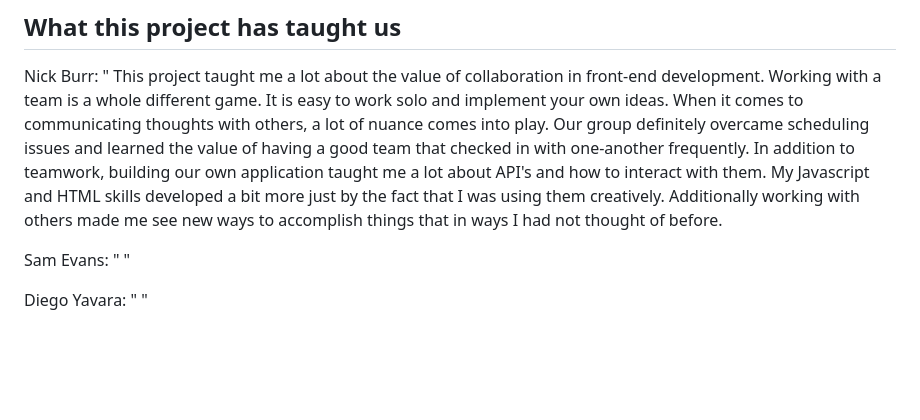
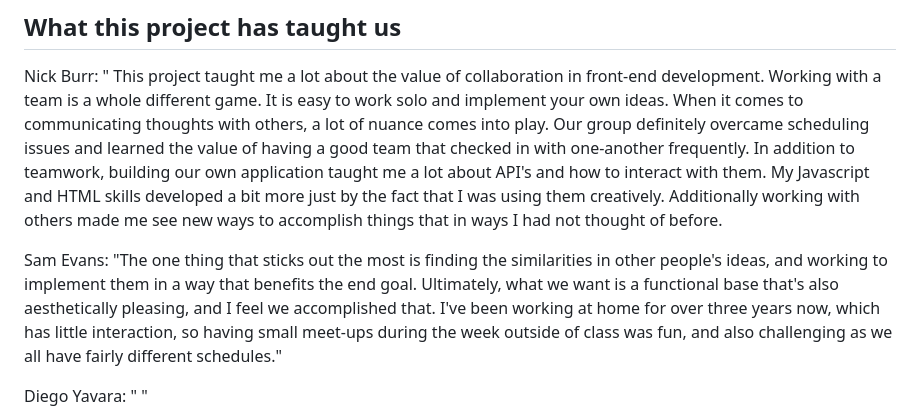
Before and after one commit to itsmenickfromschool/animalsWow02, a Markdown page: README.md, the part around the change. GitHub-like rendering; blank space fills up the shorter version.

```diff
--- a/README.md
+++ b/README.md
@@ -5,7 +5,7 @@ We created this application as a "cure to boredom". With technology nowadays it
 ## What this project has taught us
 Nick Burr: " This project taught me a lot about the value of collaboration in front-end development. Working with a team is a whole different game. It is easy to work solo and implement your own ideas. When it comes to communicating thoughts with others, a lot of nuance comes into play. Our group definitely overcame scheduling issues and learned the value of having a good team that checked in with one-another frequently. In addition to teamwork, building our own application taught me a lot about API's and how to interact with them. My Javascript and HTML skills developed a bit more just by the fact that I was using them creatively. Additionally working with others made me see new ways to accomplish things that in ways I had not thought of before.
 
-Sam Evans: " "
+Sam Evans: "The one thing that sticks out the most is finding the similarities in other people's ideas, and working to implement them in a way that benefits the end goal. Ultimately, what we want is a functional base that's also aesthetically pleasing, and I feel we accomplished that. I've been working at home for over three years now, which has little interaction, so having small meet-ups during the week outside of class was fun, and also challenging as we all have fairly different schedules."
 
 Diego Yavara: " "
 
```
